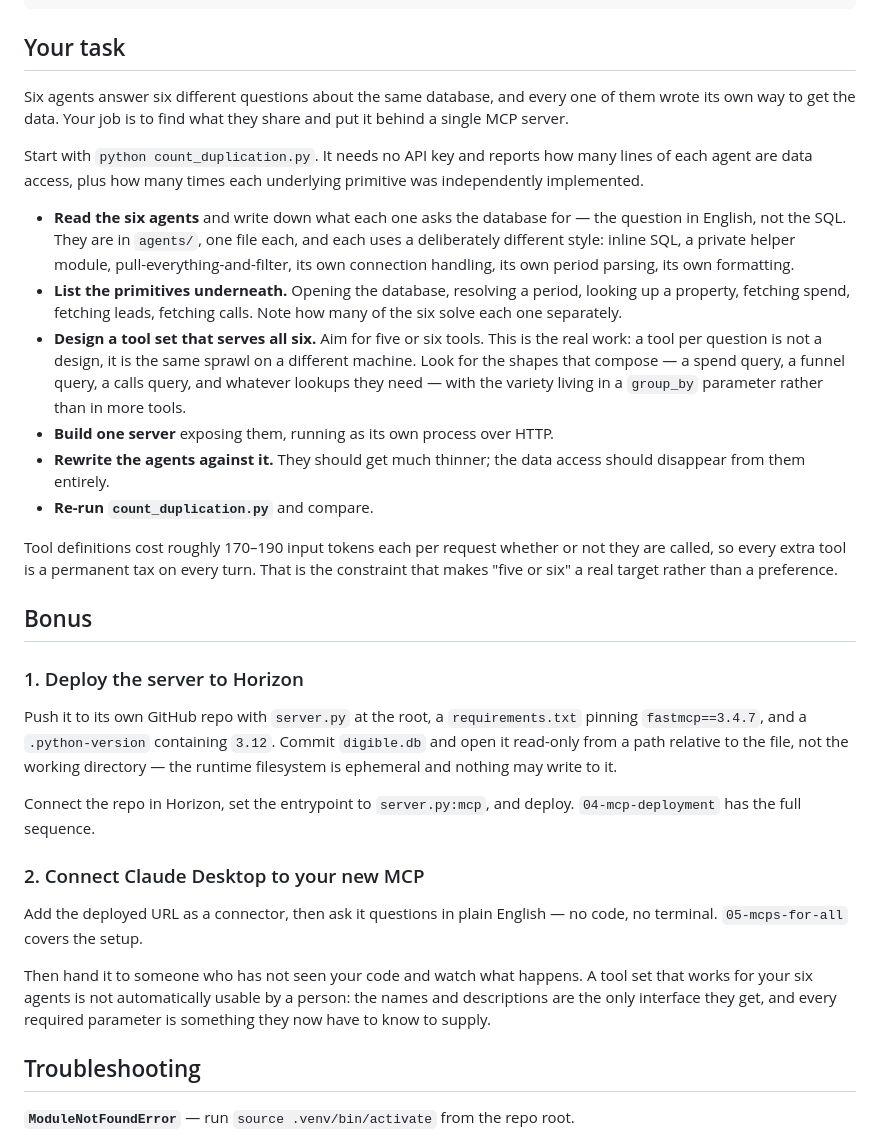
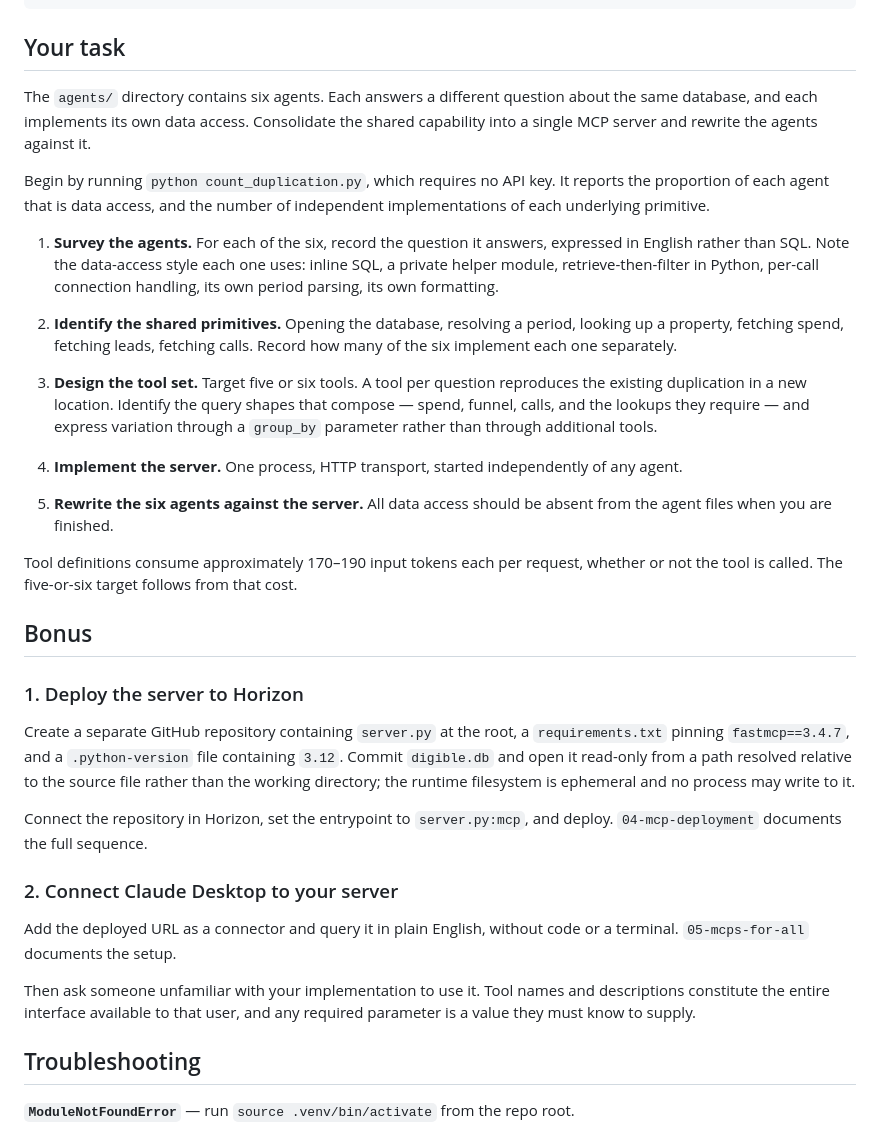
Before and after one commit to Overclock-Accelerator/digible-mcp-training-starter, a Markdown page: 09-mcp-architecture/README.md, the part around the change. Rendered like a GitHub page.

Commit message:
Rewrite the activity instructions in a formal register

```diff
--- a/09-mcp-architecture/README.md
+++ b/09-mcp-architecture/README.md
@@ -59,59 +59,61 @@ Ridge 45→38, The Alder at Lowry 45→39, Peachtree Row 92→80.
 
 ## Your task
 
-Six agents answer six different questions about the same database, and every one
-of them wrote its own way to get the data. Your job is to find what they share
-and put it behind a single MCP server.
+The `agents/` directory contains six agents. Each answers a different question
+about the same database, and each implements its own data access. Consolidate
+the shared capability into a single MCP server and rewrite the agents against
+it.
 
-Start with `python count_duplication.py`. It needs no API key and reports how
-many lines of each agent are data access, plus how many times each underlying
-primitive was independently implemented.
+Begin by running `python count_duplication.py`, which requires no API key. It
+reports the proportion of each agent that is data access, and the number of
+independent implementations of each underlying primitive.
 
-- **Read the six agents** and write down what each one asks the database for —
-  the question in English, not the SQL. They are in `agents/`, one file each,
-  and each uses a deliberately different style: inline SQL, a private helper
-  module, pull-everything-and-filter, its own connection handling, its own
-  period parsing, its own formatting.
-- **List the primitives underneath.** Opening the database, resolving a period,
-  looking up a property, fetching spend, fetching leads, fetching calls. Note
-  how many of the six solve each one separately.
-- **Design a tool set that serves all six.** Aim for five or six tools. This is
-  the real work: a tool per question is not a design, it is the same sprawl on
-  a different machine. Look for the shapes that compose — a spend query, a
-  funnel query, a calls query, and whatever lookups they need — with the variety
-  living in a `group_by` parameter rather than in more tools.
-- **Build one server** exposing them, running as its own process over HTTP.
-- **Rewrite the agents against it.** They should get much thinner; the data
-  access should disappear from them entirely.
-- **Re-run `count_duplication.py`** and compare.
+1. **Survey the agents.** For each of the six, record the question it answers,
+   expressed in English rather than SQL. Note the data-access style each one
+   uses: inline SQL, a private helper module, retrieve-then-filter in Python,
+   per-call connection handling, its own period parsing, its own formatting.
 
-Tool definitions cost roughly 170–190 input tokens each per request whether or
-not they are called, so every extra tool is a permanent tax on every turn. That
-is the constraint that makes "five or six" a real target rather than a
-preference.
+2. **Identify the shared primitives.** Opening the database, resolving a period,
+   looking up a property, fetching spend, fetching leads, fetching calls. Record
+   how many of the six implement each one separately.
+
+3. **Design the tool set.** Target five or six tools. A tool per question
+   reproduces the existing duplication in a new location. Identify the query
+   shapes that compose — spend, funnel, calls, and the lookups they require —
+   and express variation through a `group_by` parameter rather than through
+   additional tools.
+
+4. **Implement the server.** One process, HTTP transport, started independently
+   of any agent.
+
+5. **Rewrite the six agents against the server.** All data access should be
+   absent from the agent files when you are finished.
+
+Tool definitions consume approximately 170–190 input tokens each per request,
+whether or not the tool is called. The five-or-six target follows from that
+cost.
 
 ## Bonus
 
 ### 1. Deploy the server to Horizon
 
-Push it to its own GitHub repo with `server.py` at the root, a
-`requirements.txt` pinning `fastmcp==3.4.7`, and a `.python-version` containing
-`3.12`. Commit `digible.db` and open it read-only from a path relative to the
-file, not the working directory — the runtime filesystem is ephemeral and
-nothing may write to it.
+Create a separate GitHub repository containing `server.py` at the root, a
+`requirements.txt` pinning `fastmcp==3.4.7`, and a `.python-version` file
+containing `3.12`. Commit `digible.db` and open it read-only from a path
+resolved relative to the source file rather than the working directory; the
+runtime filesystem is ephemeral and no process may write to it.
 
-Connect the repo in Horizon, set the entrypoint to `server.py:mcp`, and deploy.
-`04-mcp-deployment` has the full sequence.
+Connect the repository in Horizon, set the entrypoint to `server.py:mcp`, and
+deploy. `04-mcp-deployment` documents the full sequence.
 
-### 2. Connect Claude Desktop to your new MCP
+### 2. Connect Claude Desktop to your server
 
-Add the deployed URL as a connector, then ask it questions in plain English —
-no code, no terminal. `05-mcps-for-all` covers the setup.
+Add the deployed URL as a connector and query it in plain English, without code
+or a terminal. `05-mcps-for-all` documents the setup.
 
-Then hand it to someone who has not seen your code and watch what happens. A
-tool set that works for your six agents is not automatically usable by a
-person: the names and descriptions are the only interface they get, and every
-required parameter is something they now have to know to supply.
+Then ask someone unfamiliar with your implementation to use it. Tool names and
+descriptions constitute the entire interface available to that user, and any
+required parameter is a value they must know to supply.
 
 ## Troubleshooting
 
```
Also changed, not shown: 03-mcp-bookstore/README.md (+40 -42 lines).
